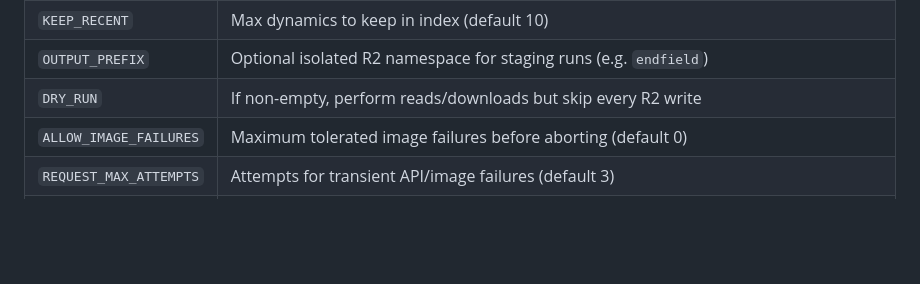
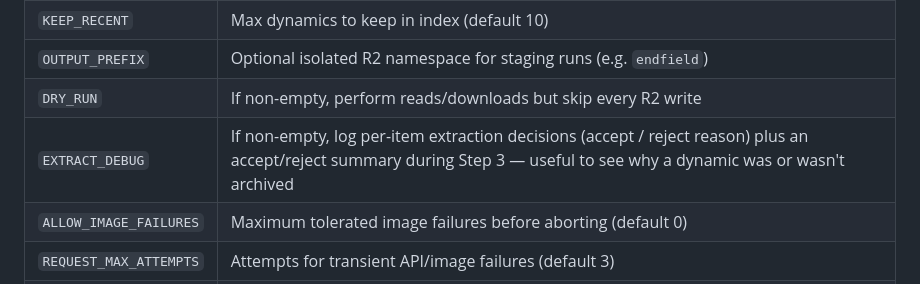
Before and after one commit to KJH-x/CLS_PAGE, a Markdown page: README.md, the part around the change. Rendered like a GitHub page; blank space fills up the shorter version.

Commit message:
docs: document EXTRACT_DEBUG env var

```diff
--- a/README.md
+++ b/README.md
@@ -133,6 +133,7 @@ pip install -r scripts/requirements.txt
 | `KEEP_RECENT` | Max dynamics to keep in index (default 10) |
 | `OUTPUT_PREFIX` | Optional isolated R2 namespace for staging runs (e.g. `endfield`) |
 | `DRY_RUN` | If non-empty, perform reads/downloads but skip every R2 write |
+| `EXTRACT_DEBUG` | If non-empty, log per-item extraction decisions (accept / reject reason) plus an accept/reject summary during Step 3 — useful to see why a dynamic was or wasn't archived |
 | `ALLOW_IMAGE_FAILURES` | Maximum tolerated image failures before aborting (default 0) |
 | `REQUEST_MAX_ATTEMPTS` | Attempts for transient API/image failures (default 3) |
 | `BACKOFF_BASE_SECONDS` | Base delay for exponential retry backoff (default 1) |
```
